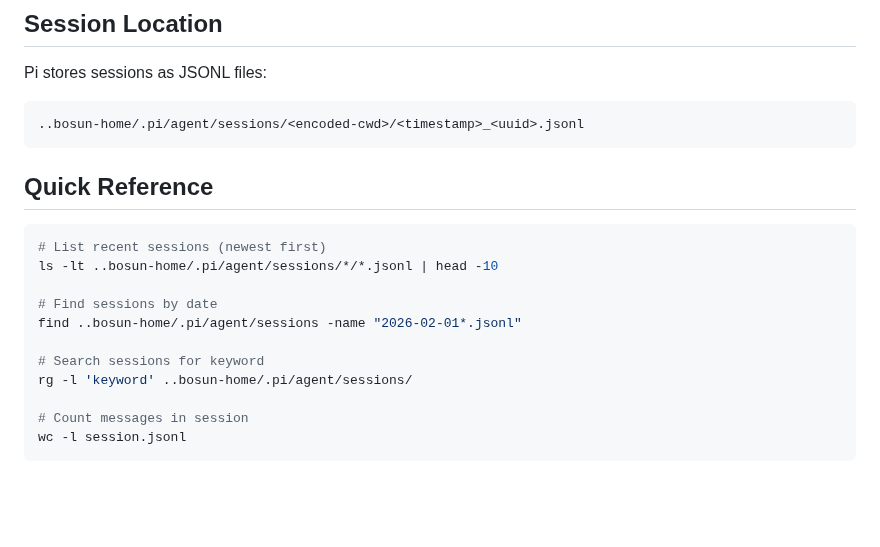
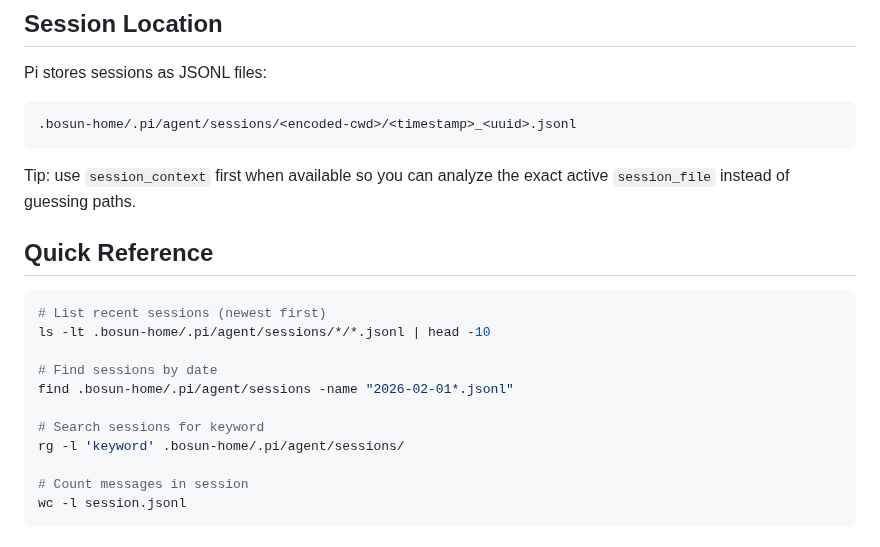
Before and after one commit to oddship/bosun, a Markdown page: skills/session-analysis/SKILL.md, the part around one of its changes. Rendered like a GitHub page; blank space fills up the shorter version.

````diff
--- a/skills/session-analysis/SKILL.md
+++ b/skills/session-analysis/SKILL.md
@@ -14,20 +14,22 @@ Extract insights from Pi session files. Covers session discovery, jq patterns fo
 
 Pi stores sessions as JSONL files:
 ```
-..bosun-home/.pi/agent/sessions/<encoded-cwd>/<timestamp>_<uuid>.jsonl
+.bosun-home/.pi/agent/sessions/<encoded-cwd>/<timestamp>_<uuid>.jsonl
 ```
+
+Tip: use `session_context` first when available so you can analyze the exact active `session_file` instead of guessing paths.
 
 ## Quick Reference
 
 ```bash
 # List recent sessions (newest first)
-ls -lt ..bosun-home/.pi/agent/sessions/*/*.jsonl | head -10
+ls -lt .bosun-home/.pi/agent/sessions/*/*.jsonl | head -10
 
 # Find sessions by date
-find ..bosun-home/.pi/agent/sessions -name "2026-02-01*.jsonl"
+find .bosun-home/.pi/agent/sessions -name "2026-02-01*.jsonl"
 
 # Search sessions for keyword
-rg -l 'keyword' ..bosun-home/.pi/agent/sessions/
+rg -l 'keyword' .bosun-home/.pi/agent/sessions/
 
 # Count messages in session
 wc -l session.jsonl
````
Also changed, not shown: other parts of skills/session-analysis/SKILL.md (+67 -2 lines).
